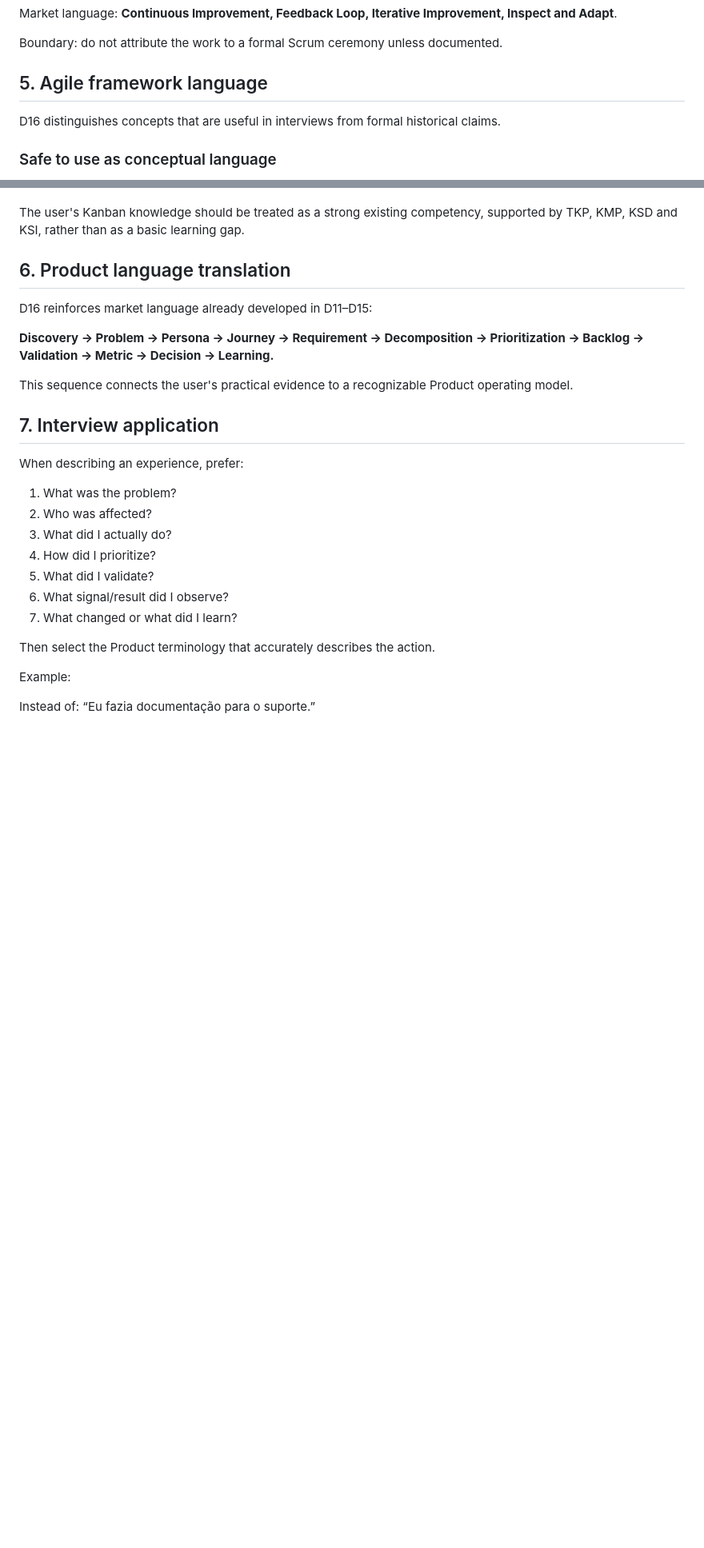
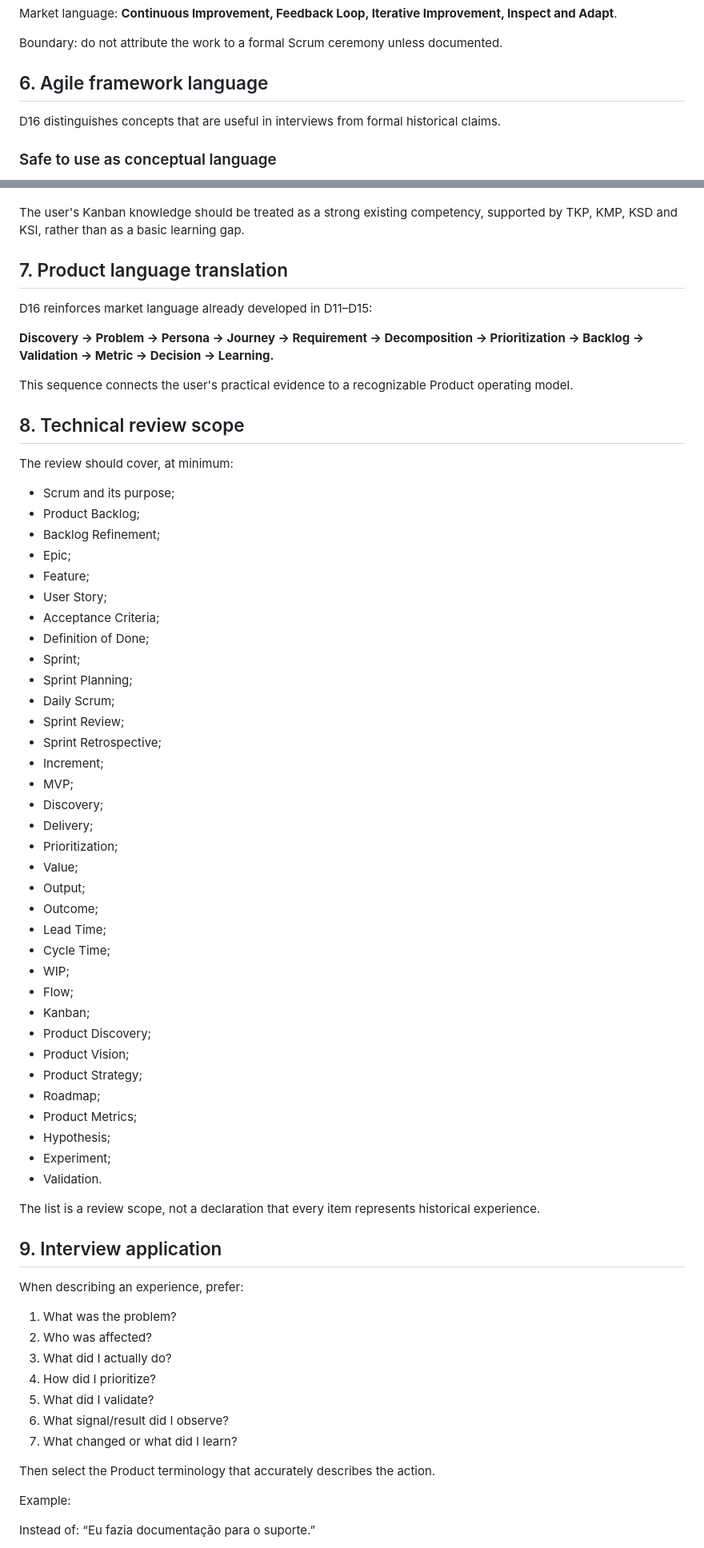
Before and after one commit to c2shespanhol-ops/meuportifolio, a Markdown page: docs/product/PBOS_D16_AGILE_PRODUCT_LANGUAGE_PRACTICE_V1.md, 2 parts joined by grey strips. Shown at 80% size. Rendered like a GitHub page; blank space fills up the shorter version.

Commit message:
docs: expand D16 into Agile review and product language training

```diff
--- a/docs/product/PBOS_D16_AGILE_PRODUCT_LANGUAGE_PRACTICE_V1.md
+++ b/docs/product/PBOS_D16_AGILE_PRODUCT_LANGUAGE_PRACTICE_V1.md
@@ -83,7 +113,7 @@ Market language: **Continuous Improvement, Feedback Loop, Iterative Improvement,
 
 Boundary: do not attribute the work to a formal Scrum ceremony unless documented.
 
-## 5. Agile framework language
+## 6. Agile framework language
 
 D16 distinguishes concepts that are useful in interviews from formal historical claims.
 
@@ -117,7 +147,7 @@ D16 distinguishes concepts that are useful in interviews from formal historical
 
 The user's Kanban knowledge should be treated as a strong existing competency, supported by TKP, KMP, KSD and KSI, rather than as a basic learning gap.
 
-## 6. Product language translation
+## 7. Product language translation
 
 D16 reinforces market language already developed in D11–D15:
 
@@ -125,7 +155,48 @@ D16 reinforces market language already developed in D11–D15:
 
 This sequence connects the user's practical evidence to a recognizable Product operating model.
 
-## 7. Interview application
+## 8. Technical review scope
+
+The review should cover, at minimum:
+
+- Scrum and its purpose;
+- Product Backlog;
+- Backlog Refinement;
+- Epic;
+- Feature;
+- User Story;
+- Acceptance Criteria;
+- Definition of Done;
+- Sprint;
+- Sprint Planning;
+- Daily Scrum;
+- Sprint Review;
+- Sprint Retrospective;
+- Increment;
+- MVP;
+- Discovery;
+- Delivery;
+- Prioritization;
+- Value;
+- Output;
+- Outcome;
+- Lead Time;
+- Cycle Time;
+- WIP;
+- Flow;
+- Kanban;
+- Product Discovery;
+- Product Vision;
+- Product Strategy;
+- Roadmap;
+- Product Metrics;
+- Hypothesis;
+- Experiment;
+- Validation.
+
+The list is a review scope, not a declaration that every item represents historical experience.
+
+## 9. Interview application
 
 When describing an experience, prefer:
 
```
Also changed, not shown: other parts of docs/product/PBOS_D16_AGILE_PRODUCT_LANGUAGE_PRACTICE_V1.md (+40 -10 lines).
